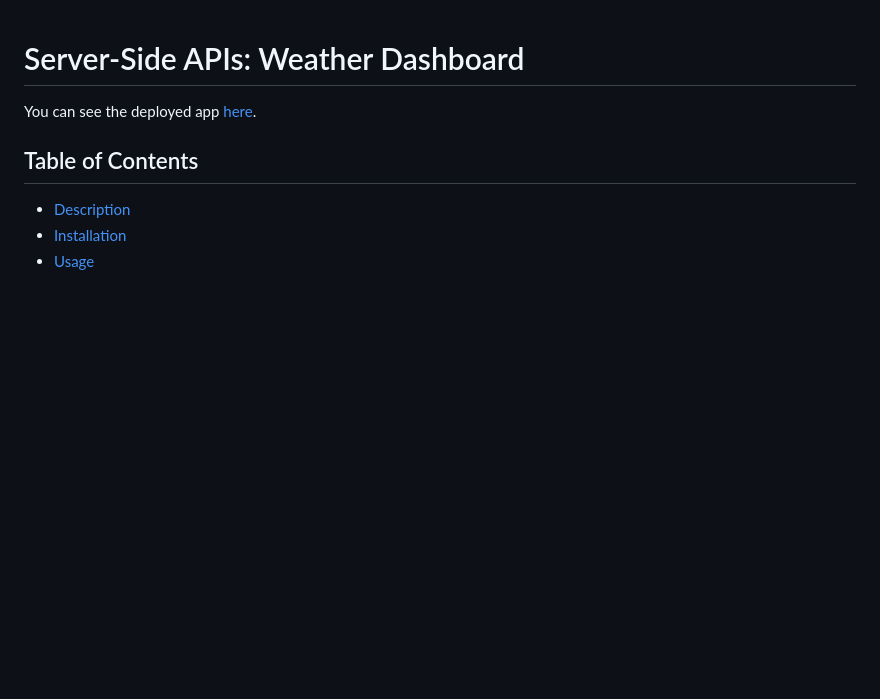
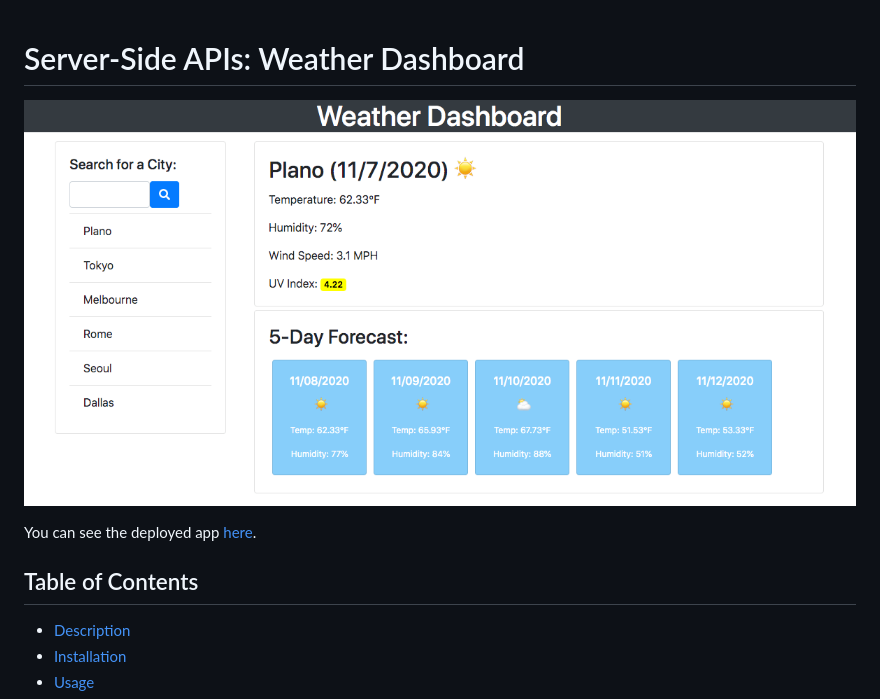
Before and after one commit to maphaiyarath/weather-dashboard, a Markdown page: README.md, the part around the change. GitHub-like rendering; pictures changed too: dashboard.png (added); blank space fills up the shorter version.

```diff
--- a/README.md
+++ b/README.md
@@ -1,4 +1,6 @@
 # Server-Side APIs: Weather Dashboard
+
+![Weather Dashboard](./dashboard.png)
 
 You can see the deployed app [here](https://maphaiyarath.github.io/weather-dashboard).
 
```
Also changed, not shown: 2 other files.
